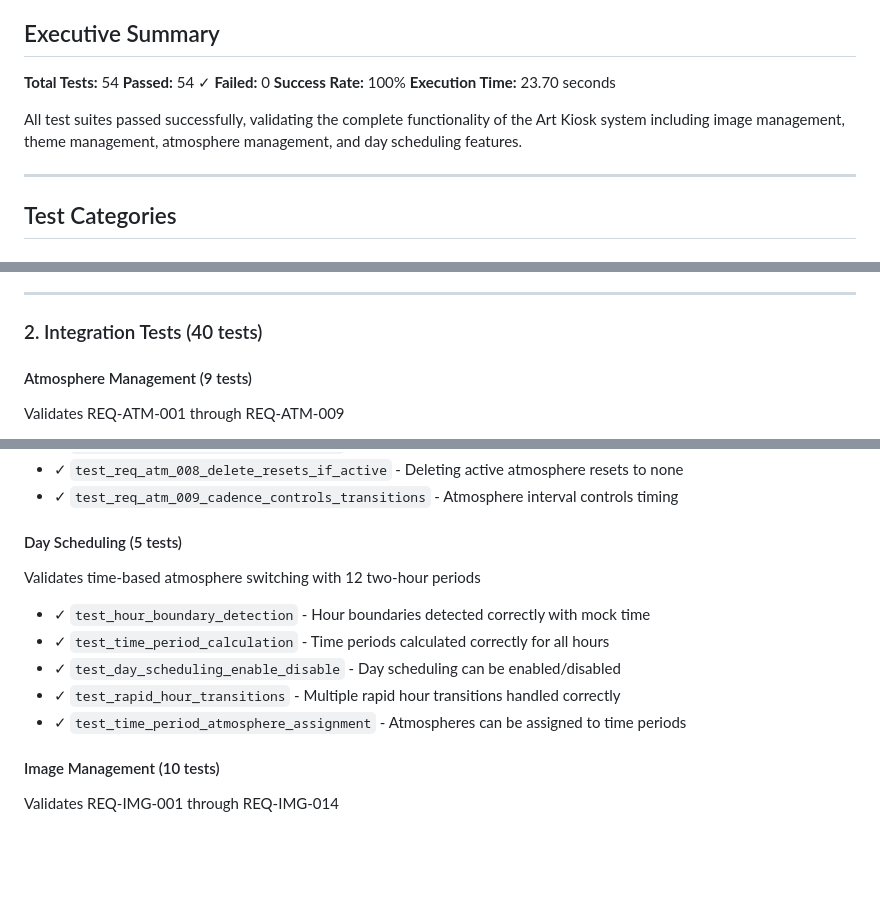
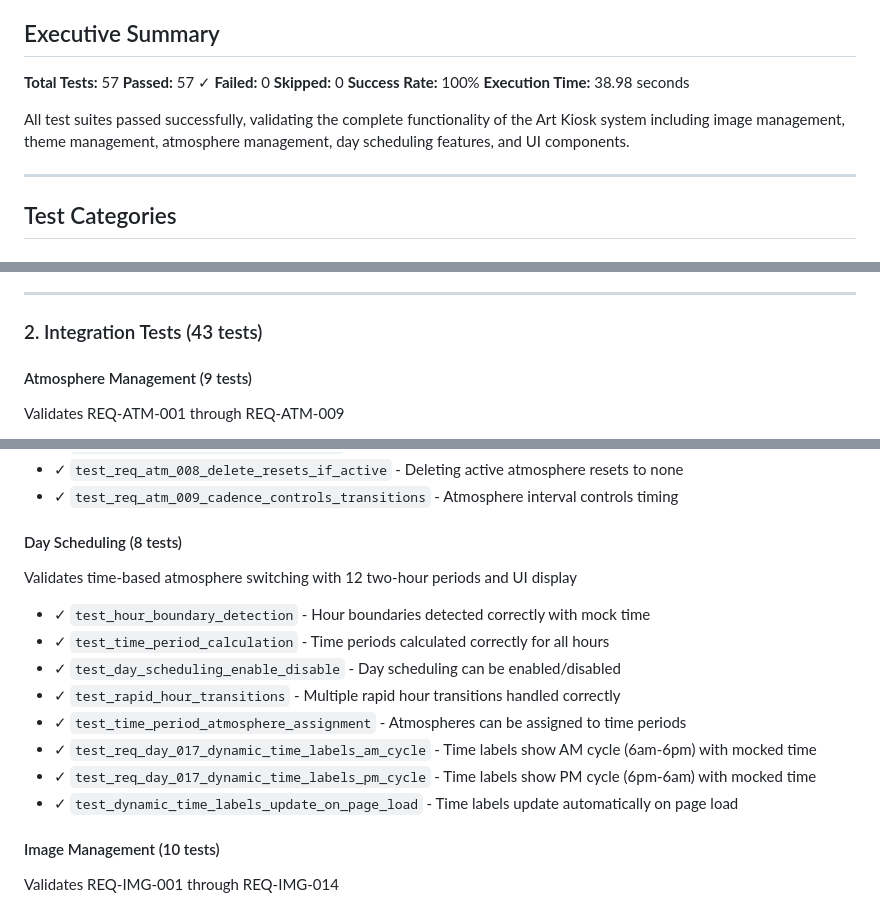
Before and after one commit to yodalf/art-kiosk, a Markdown page: TEST.md, 3 parts joined by grey strips. GitHub-like rendering; blank space fills up the shorter version.

```diff
--- a/TEST.md
+++ b/TEST.md
@@ -7,13 +7,14 @@
 
 ## Executive Summary
 
-**Total Tests:** 54
-**Passed:** 54 ✓
+**Total Tests:** 57
+**Passed:** 57 ✓
 **Failed:** 0
+**Skipped:** 0
 **Success Rate:** 100%
-**Execution Time:** 23.70 seconds
+**Execution Time:** 38.98 seconds
 
-All test suites passed successfully, validating the complete functionality of the Art Kiosk system including image management, theme management, atmosphere management, and day scheduling features.
+All test suites passed successfully, validating the complete functionality of the Art Kiosk system including image management, theme management, atmosphere management, day scheduling features, and UI components.
 
 ---
 
@@ -41,7 +42,7 @@ All test suites passed successfully, validating the complete functionality of th
 
 ---
 
-### 2. Integration Tests (40 tests)
+### 2. Integration Tests (43 tests)
 
 #### Atmosphere Management (9 tests)
 Validates REQ-ATM-001 through REQ-ATM-009
@@ -56,14 +57,17 @@ Validates REQ-ATM-001 through REQ-ATM-009
 - ✓ `test_req_atm_008_delete_resets_if_active` - Deleting active atmosphere resets to none
 - ✓ `test_req_atm_009_cadence_controls_transitions` - Atmosphere interval controls timing
 
-#### Day Scheduling (5 tests)
-Validates time-based atmosphere switching with 12 two-hour periods
+#### Day Scheduling (8 tests)
+Validates time-based atmosphere switching with 12 two-hour periods and UI display
 
 - ✓ `test_hour_boundary_detection` - Hour boundaries detected correctly with mock time
 - ✓ `test_time_period_calculation` - Time periods calculated correctly for all hours
 - ✓ `test_day_scheduling_enable_disable` - Day scheduling can be enabled/disabled
 - ✓ `test_rapid_hour_transitions` - Multiple rapid hour transitions handled correctly
 - ✓ `test_time_period_atmosphere_assignment` - Atmospheres can be assigned to time periods
+- ✓ `test_req_day_017_dynamic_time_labels_am_cycle` - Time labels show AM cycle (6am-6pm) with mocked time
+- ✓ `test_req_day_017_dynamic_time_labels_pm_cycle` - Time labels show PM cycle (6pm-6am) with mocked time
+- ✓ `test_dynamic_time_labels_update_on_page_load` - Time labels update automatically on page load
 
 #### Image Management (10 tests)
 Validates REQ-IMG-001 through REQ-IMG-014
```
Also changed, not shown: other parts of TEST.md (+33 -9 lines).
